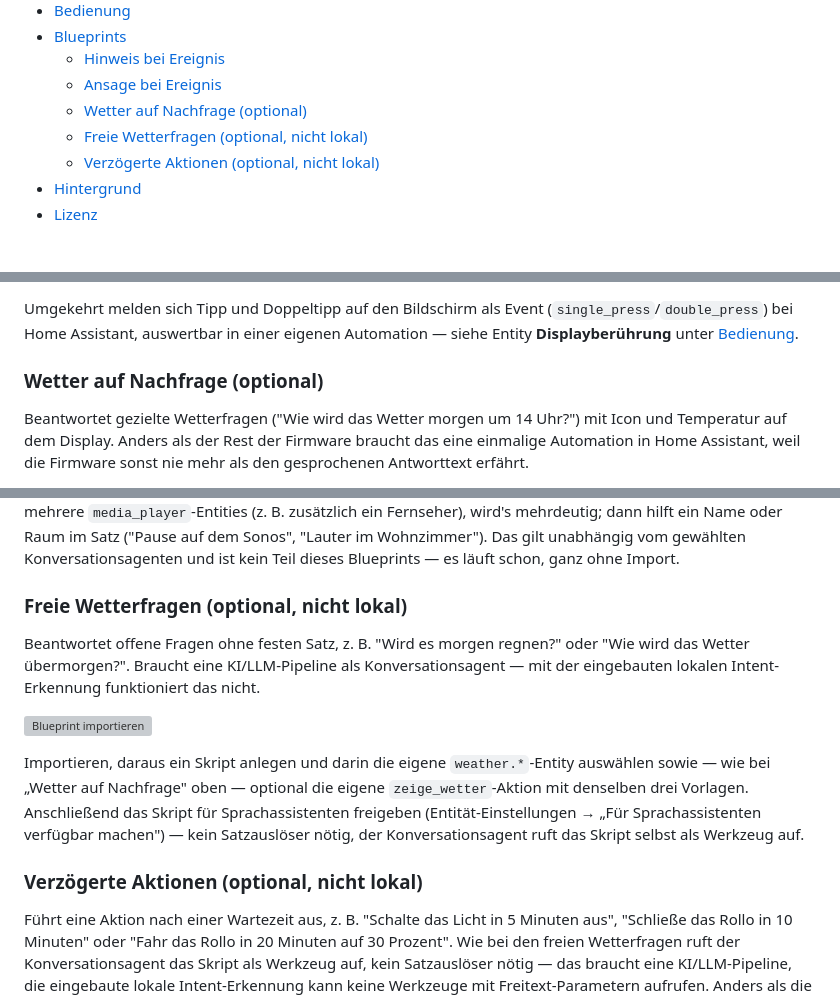
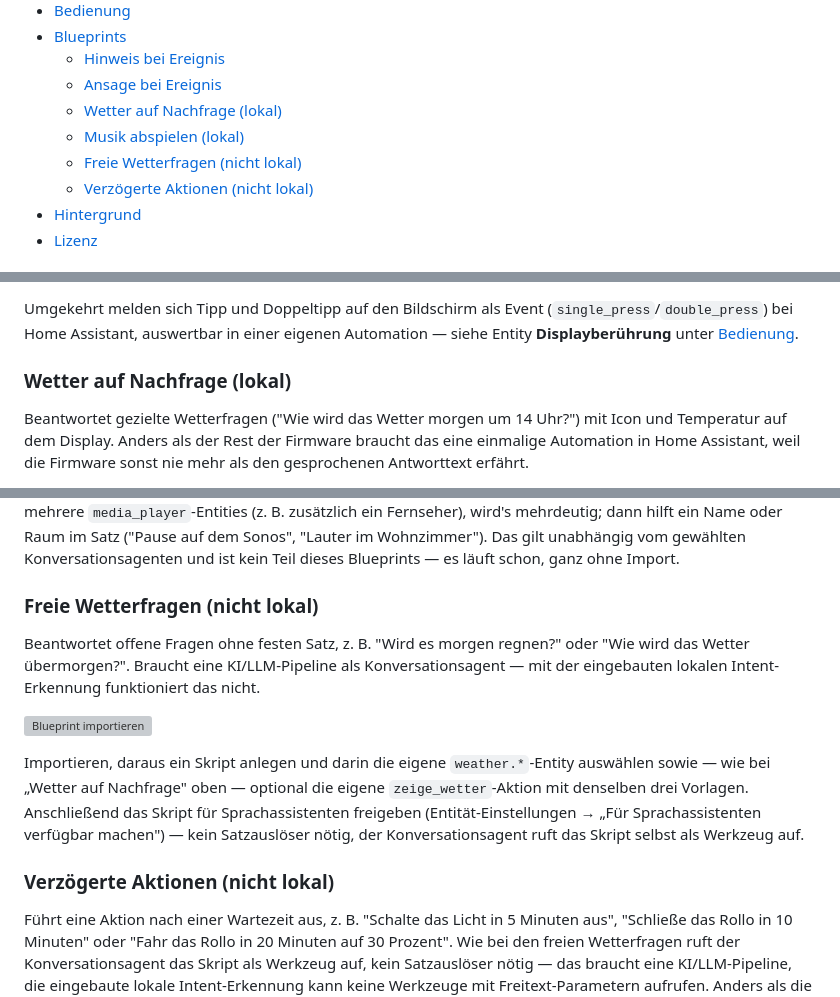
Before and after one commit to mohoel/home-assistant-voice-display, a Markdown page: README.md, 3 parts joined by grey strips. GitHub-like rendering; grey boxes are pictures that could not be loaded.

```diff
--- a/README.md
+++ b/README.md
@@ -23,9 +23,10 @@ Gesicht.
 - [Blueprints](#blueprints)
   - [Hinweis bei Ereignis](#hinweis-bei-ereignis)
   - [Ansage bei Ereignis](#ansage-bei-ereignis)
-  - [Wetter auf Nachfrage (optional)](#wetter-auf-nachfrage-optional)
-  - [Freie Wetterfragen (optional, nicht lokal)](#freie-wetterfragen-optional-nicht-lokal)
-  - [Verzögerte Aktionen (optional, nicht lokal)](#verzögerte-aktionen-optional-nicht-lokal)
+  - [Wetter auf Nachfrage (lokal)](#wetter-auf-nachfrage-lokal)
+  - [Musik abspielen (lokal)](#musik-abspielen-lokal)
+  - [Freie Wetterfragen (nicht lokal)](#freie-wetterfragen-nicht-lokal)
+  - [Verzögerte Aktionen (nicht lokal)](#verzögerte-aktionen-nicht-lokal)
 - [Hintergrund](#hintergrund)
 - [Lizenz](#lizenz)
 
@@ -239,7 +240,7 @@ Umgekehrt melden sich Tipp und Doppeltipp auf den Bildschirm als Event
 eigenen Automation — siehe Entity **Displayberührung** unter
 [Bedienung](#bedienung).
 
-### Wetter auf Nachfrage (optional)
+### Wetter auf Nachfrage (lokal)
 
 Beantwortet gezielte Wetterfragen ("Wie wird das Wetter morgen um 14 Uhr?")
 mit Icon und Temperatur auf dem Display. Anders als der Rest der Firmware
@@ -317,7 +318,7 @@ Fernseher), wird's mehrdeutig; dann hilft ein Name oder Raum im Satz
 gewählten Konversationsagenten und ist kein Teil dieses Blueprints — es
 läuft schon, ganz ohne Import.
 
-### Freie Wetterfragen (optional, nicht lokal)
+### Freie Wetterfragen (nicht lokal)
 
 Beantwortet offene Fragen ohne festen Satz, z. B. "Wird es morgen regnen?"
 oder "Wie wird das Wetter übermorgen?". Braucht eine KI/LLM-Pipeline als
@@ -333,7 +334,7 @@ für Sprachassistenten freigeben (Entität-Einstellungen → „Für
 Sprachassistenten verfügbar machen") — kein Satzauslöser nötig, der
 Konversationsagent ruft das Skript selbst als Werkzeug auf.
 
-### Verzögerte Aktionen (optional, nicht lokal)
+### Verzögerte Aktionen (nicht lokal)
 
 Führt eine Aktion nach einer Wartezeit aus, z. B. "Schalte das Licht in 5
 Minuten aus", "Schließe das Rollo in 10 Minuten" oder "Fahr das Rollo in 20
```
Also changed, not shown: other parts of README.md (+1 -1 lines).
